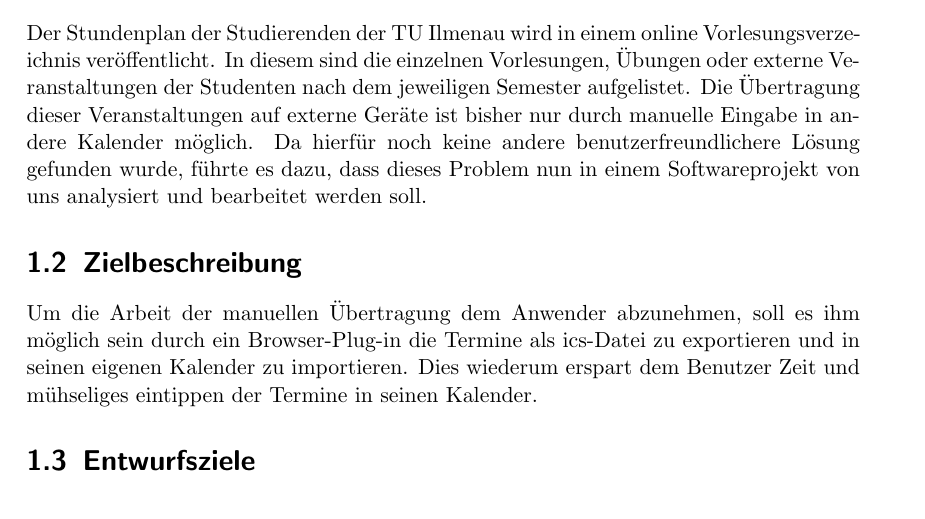
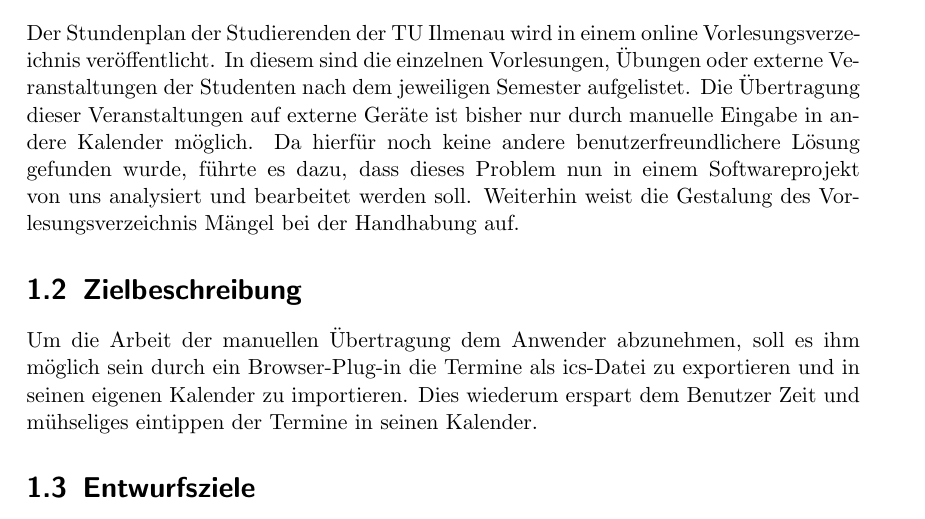
Before and after one commit to tuiSSE/vlv.ical, a LaTeX document (docs/1review.tex): part of page 3 of 11, cut so that both start at the same text. Compiled offline with pdfLaTeX.

Commit message:
Update 1review.tex

```diff
--- a/docs/1review.tex
+++ b/docs/1review.tex
@@ -51,9 +51,8 @@ Tim Reinhold
 \chapter{Einleitung}
 
 \section{Notwendigkeit der Software}
-
 \normalsize \normalfont \textnormal
-Der Stundenplan der Studierenden der TU Ilmenau wird in einem online Vorlesungsverzeichnis veröffentlicht. In diesem sind die einzelnen Vorlesungen, Übungen oder externe Veranstaltungen der Studenten nach dem jeweiligen Semester aufgelistet. Die Übertragung dieser Veranstaltungen auf externe Geräte ist bisher nur durch manuelle Eingabe in andere Kalender möglich. Da hierfür noch keine andere benutzerfreundlichere Lösung gefunden wurde, führte es dazu, dass dieses Problem nun in einem Softwareprojekt von uns analysiert und bearbeitet werden soll.
+Der Stundenplan der Studierenden der TU Ilmenau wird in einem online Vorlesungsverzeichnis veröffentlicht. In diesem sind die einzelnen Vorlesungen, Übungen oder externe Veranstaltungen der Studenten nach dem jeweiligen Semester aufgelistet. Die Übertragung dieser Veranstaltungen auf externe Geräte ist bisher nur durch manuelle Eingabe in andere Kalender möglich. Da hierfür noch keine andere benutzerfreundlichere Lösung gefunden wurde, führte es dazu, dass dieses Problem nun in einem Softwareprojekt von uns analysiert und bearbeitet werden soll. Weiterhin weist die Gestalung des Vorlesungsverzeichnis Mängel bei der Handhabung auf.
 
 \section{Zielbeschreibung}
 Um die Arbeit der manuellen Übertragung dem Anwender abzunehmen, soll es ihm möglich sein durch ein Browser-Plug-in die Termine als ics-Datei zu exportieren und in seinen eigenen Kalender zu importieren. Dies wiederum erspart dem Benutzer Zeit und mühseliges eintippen der Termine in seinen Kalender.
```
